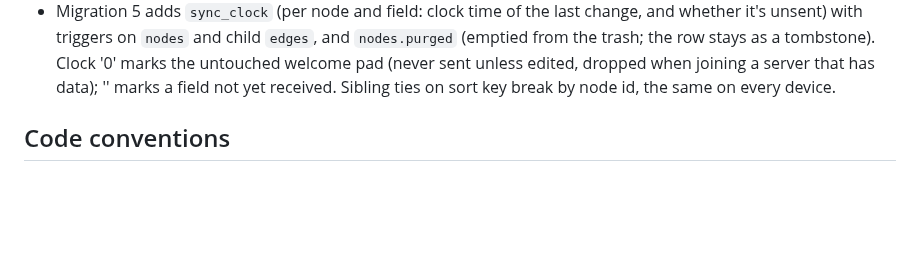
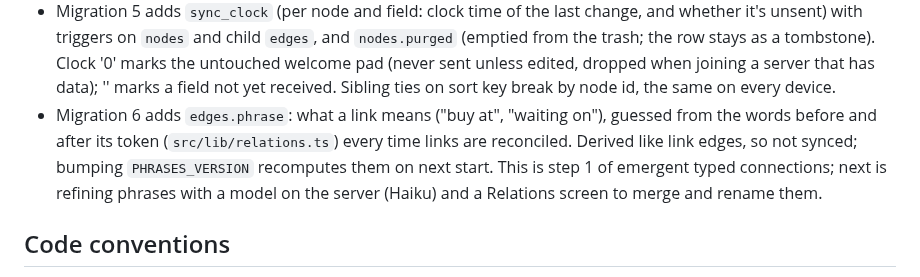
Before and after one commit to vcavallo/graph-scratchpad, a Markdown page: CLAUDE.md, the part around the change. Drawn GitHub-style; blank space fills up the shorter version.

```diff
--- a/CLAUDE.md
+++ b/CLAUDE.md
@@ -65,6 +65,7 @@ Conventions within the model:
 - Soft deletes share one `deleted_at` per batch; `restoreSubtree` revives exactly that batch (and the parent's batch, if the parent is deleted too).
 - `meta` keys: `schema_version`, `inbox_id` (the pad that "create new item" in the link picker files into), `seeded` (welcome pad created once), and for sync `device_id`, `sync_enabled`, `sync_cursor`, `sync_epoch`, `sync_schema`.
 - Migration 5 adds `sync_clock` (per node and field: clock time of the last change, and whether it's unsent) with triggers on `nodes` and child `edges`, and `nodes.purged` (emptied from the trash; the row stays as a tombstone). Clock '0' marks the untouched welcome pad (never sent unless edited, dropped when joining a server that has data); '' marks a field not yet received. Sibling ties on sort key break by node id, the same on every device.
+- Migration 6 adds `edges.phrase`: what a link means ("buy at", "waiting on"), guessed from the words before and after its token (`src/lib/relations.ts`) every time links are reconciled. Derived like link edges, so not synced; bumping `PHRASES_VERSION` recomputes them on next start. This is step 1 of emergent typed connections; next is refining phrases with a model on the server (Haiku) and a Relations screen to merge and rename them.
 
 ## Code conventions
 
```
Also changed, not shown: README.md (+1 -1 lines), docs/screenshots/graph.png, 11 other files.
